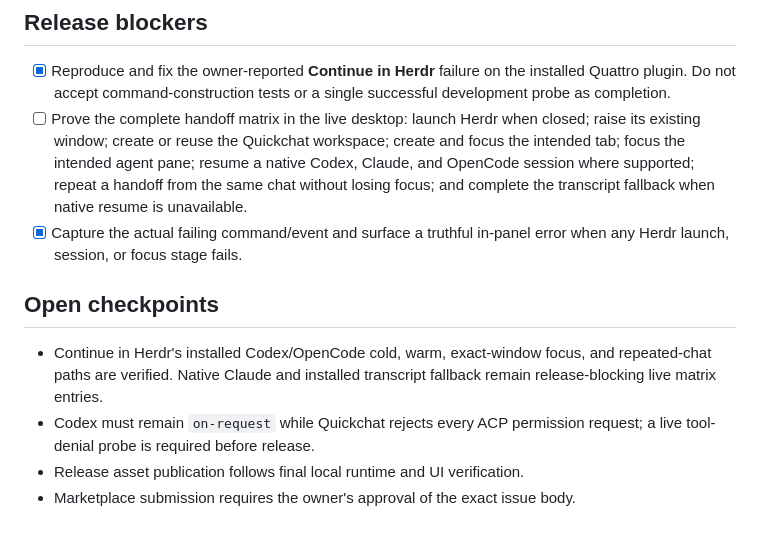
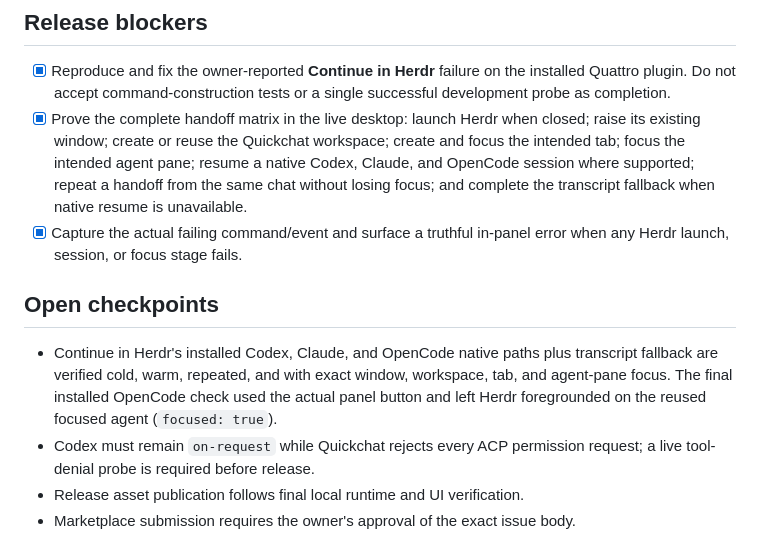
Before and after one commit to r-bart/omarchy-omapilot, a Markdown page: TODO.md, the part around the change. Drawn GitHub-style.

Commit message:
record complete Herdr handoff matrix

```diff
--- a/TODO.md
+++ b/TODO.md
@@ -55,7 +55,7 @@ a dedicated Herdr Quickchat workspace.
 - [x] Reproduce and fix the owner-reported **Continue in Herdr** failure on the
   installed Quattro plugin. Do not accept command-construction tests or a
   single successful development probe as completion.
-- [ ] Prove the complete handoff matrix in the live desktop: launch Herdr when
+- [x] Prove the complete handoff matrix in the live desktop: launch Herdr when
   closed; raise its existing window; create or reuse the Quickchat workspace;
   create and focus the intended tab; focus the intended agent pane; resume a
   native Codex, Claude, and OpenCode session where supported; repeat a handoff
@@ -66,9 +66,11 @@ a dedicated Herdr Quickchat workspace.
 
 ## Open checkpoints
 
-- Continue in Herdr's installed Codex/OpenCode cold, warm, exact-window focus,
-  and repeated-chat paths are verified. Native Claude and installed transcript
-  fallback remain release-blocking live matrix entries.
+- Continue in Herdr's installed Codex, Claude, and OpenCode native paths plus
+  transcript fallback are verified cold, warm, repeated, and with exact window,
+  workspace, tab, and agent-pane focus. The final installed OpenCode check used
+  the actual panel button and left Herdr foregrounded on the reused focused
+  agent (`focused: true`).
 - Codex must remain `on-request` while Quickchat rejects every ACP permission
   request; a live tool-denial probe is required before release.
 - Release asset publication follows final local runtime and UI verification.
```
